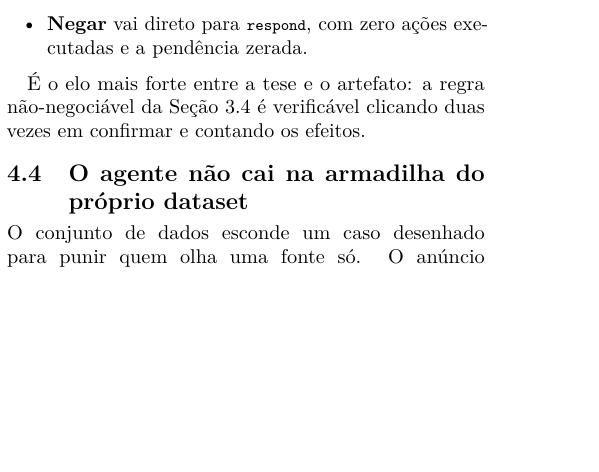
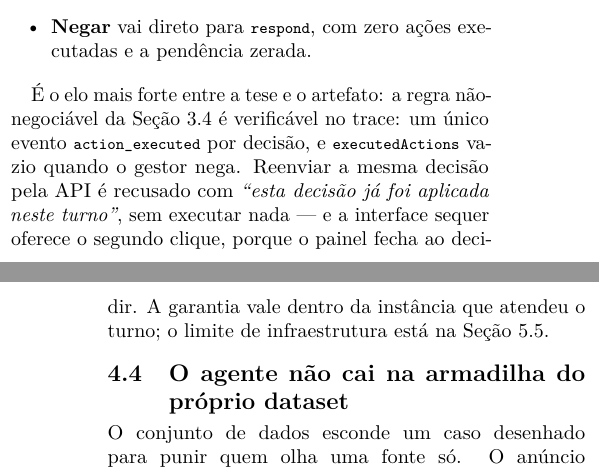
Before and after one commit to davieduard0x01/DesafioADZ, a LaTeX paper (paper/main.tex): part of one column of page 7 of 11 before the commit and two parts of the columns of pages 7 and 8 of 11 after it, the two joined at a grey line, cut so that both start at the same text, the shorter picture padded with empty space. Compiled offline with pdfLaTeX.

Commit message:
docs: corrige numeros e afirmacoes apontados na auditoria

```diff
--- a/paper/main.tex
+++ b/paper/main.tex
@@ -709,7 +709,11 @@ zerada.
 \end{itemize}
 
 É o elo mais forte entre a tese e o artefato: a regra não-negociável da Seção~3.4 é
-verificável clicando duas vezes em confirmar e contando os efeitos.
+verificável no trace: um único evento \code{action\_executed} por decisão, e
+\code{executedActions} vazio quando o gestor nega. Reenviar a mesma decisão pela API é
+recusado com \emph{``esta decisão já foi aplicada neste turno''}, sem executar nada --- e a
+interface sequer oferece o segundo clique, porque o painel fecha ao decidir. A garantia vale
+dentro da instância que atendeu o turno; o limite de infraestrutura está na Seção~5.5.
 
 \subsection{O agente não cai na armadilha do próprio dataset}
 
```
Also changed, not shown: docs/CHECKLIST.md (+2 -2 lines), paper/main.pdf, paper/main.tex (6 more changed lines).
